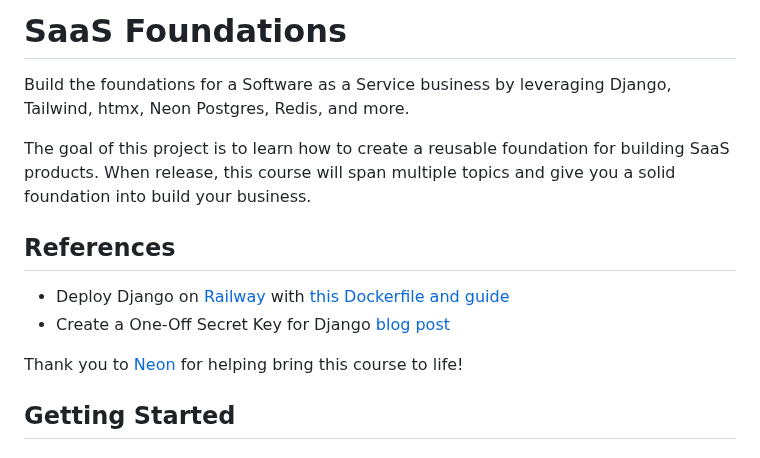
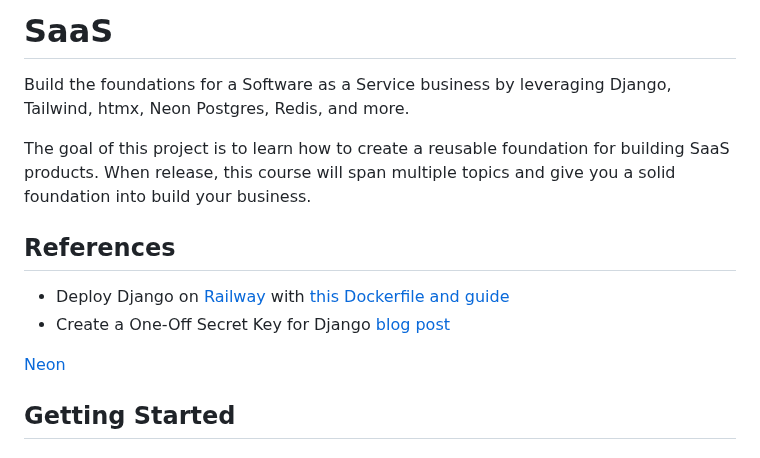
Before and after one commit to jumbamark/SaaS, a Markdown page: README.md, the part around the change. Rendered like a GitHub page.

```diff
--- a/README.md
+++ b/README.md
@@ -1,4 +1,4 @@
-# SaaS Foundations
+# SaaS
 
 Build the foundations for a Software as a Service business by leveraging Django, Tailwind, htmx, Neon Postgres, Redis, and more.
 
@@ -11,7 +11,7 @@ The goal of this project is to learn how to create a reusable foundation for bui
 - Create a One-Off Secret Key for Django [blog post](https://www.codingforentrepreneurs.com/blog/create-a-one-off-django-secret-key/)
 
 
-Thank you to [Neon](https://kirr.co/eu0b31) for helping bring this course to life!
+[Neon](https://kirr.co/eu0b31)
 
 
 ## Getting Started
```
